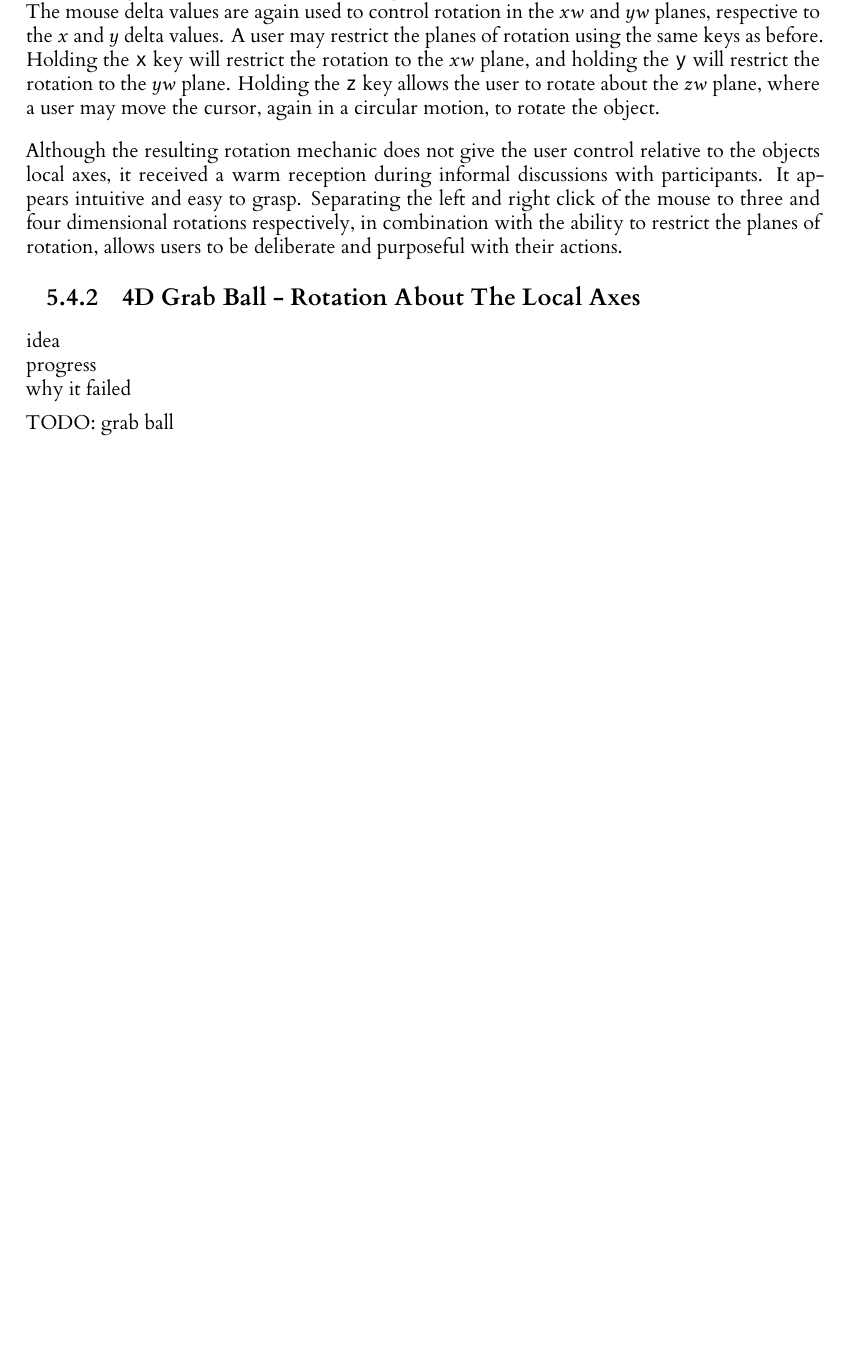
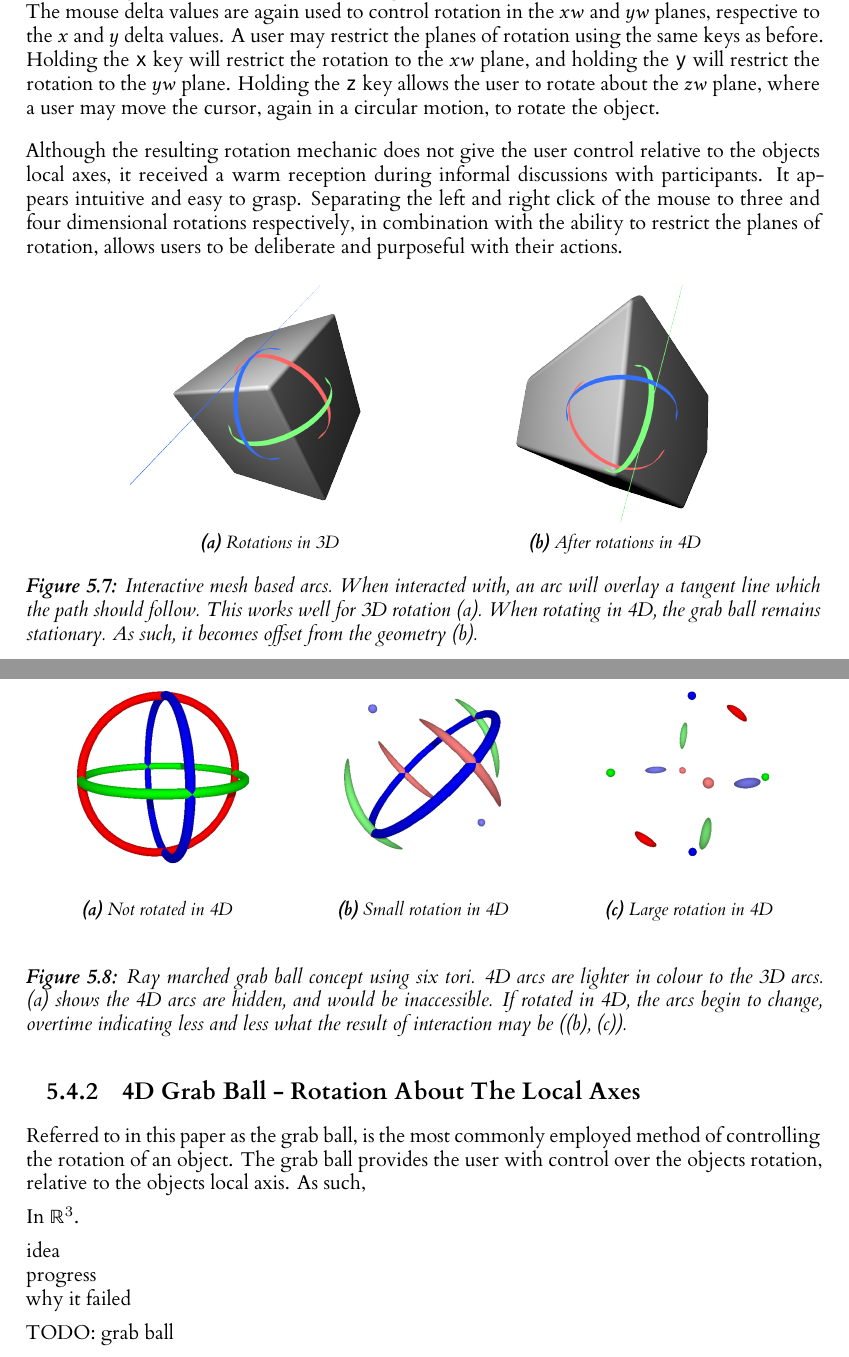
Before and after one commit to JoeSubbi/Investigation-into-4D-Shapes, a LaTeX thesis (dissertation/l4proj.tex): part of page 33 of 55 before the commit and two parts of pages 33 and 34 of 56 after it, the two joined at a grey line, cut so that both start at the same text, the shorter picture padded with empty space. Compiled offline with XeLaTeX.

Commit message:
Grab ball figures - need to move around
Signed-off-by: JoeSubbi <joe.subbiani@gmail.com>

```diff
--- a/dissertation/l4proj.tex
+++ b/dissertation/l4proj.tex
@@ -940,17 +941,74 @@ A user may restrict the planes of rotation using the same keys as before. Holdin
 Although the resulting rotation mechanic does not give the user control relative to the objects local axes, it received a warm reception during informal discussions with participants. It appears intuitive and easy to grasp.
 Separating the left and right click of the mouse to three and four dimensional rotations respectively, in combination with the ability to restrict the planes of rotation, allows users to be deliberate and purposeful with their actions.
 
+\begin{figure}[H]
+  \hspace{1.75cm}
+  \begin{subfigure}[b]{0.35\textwidth}
+    \includegraphics[width=\textwidth]{images/rotation/grabball-3D.PNG}
+    \caption{
+      Rotations in 3D
+    }
+    \label{fig:grab1}
+  \end{subfigure}
+  \hspace{1cm}
+  \begin{subfigure}[b]{0.35\textwidth}
+    \includegraphics[width=\textwidth]{images/rotation/grabball-3D-offset.PNG}
+    \caption{
+      After rotations in 4D
+    }
+    \label{fig:grab2}
+  \end{subfigure}
+  \label{fig:grabballs-arcs}
+  \caption{
+    Interactive mesh based arcs. When interacted with, an arc will overlay a tangent line which the path should follow. This works well for 3D rotation \subref{fig:grab1}. When rotating in 4D, the grab ball remains stationary. As such, it becomes offset from the geometry \subref{fig:grab2}.
+  }
+\end{figure}
+
+\begin{figure}[H]
+  \begin{subfigure}[b]{0.33\textwidth}
+    \includegraphics[width=\textwidth]{images/rotation/grabball-torii.PNG}
+    \caption{
+      Not rotated in 4D
+    }
+    \label{fig:grab3}
+  \end{subfigure}
+  \begin{subfigure}[b]{0.33\textwidth}
+    \includegraphics[width=\textwidth]{images/rotation/grabball-torii-split-2.PNG}
+    \caption{
+      Small rotation in 4D
+    }
+    \label{fig:grab4}
+  \end{subfigure}
+  \begin{subfigure}[b]{0.33\textwidth}
+    \includegraphics[width=\textwidth]{images/rotation/grabball-torii-split.PNG}
+    \caption{
+      Large rotation in 4D
+    }
+    \label{fig:grab5}
+  \end{subfigure}
+  \label{fig:grabballs-tori}
+  \caption{
+    Ray marched grab ball concept using six tori. 4D arcs are lighter in colour to the 3D arcs. \subref{fig:grab3} shows the 4D arcs are hidden, and would be inaccessible. If rotated in 4D, the arcs begin to change, overtime indicating less and less what the result of interaction may be (\subref{fig:grab4}, \subref{fig:grab5}).
+  }
+\end{figure}
+
 \subsection{4D Grab Ball - Rotation About The Local Axes}
 
 %\vskip 0.5em
 %Alternatively, the most common method of rotating an object takes rotations relative to a local axis. This local axis can be assigned to world space, or rotate objects relative to their real time pose. The method of rotation, despite its popularity, it appears unnamed. It will be referred to as a grab ball. The grab ball is made up of 3 arcs. An arc can be selected by holding down a mouse button. From here, the plane of rotation is restricted as parallel to the arc. The user may drag the mouse to rotate the object, and grab ball, along this plane of rotation. As the grab ball rotates with the object, the user is in control of the objects rotation relative to its local axis at all times.
 %The grab ball provides an efficient method of rotation, but is implemented in different ways throughout various software. For example, \textit{Blender} allows the user to rotate by moving the cursor, following the path of the arc in a circular motion. \textit{Unity} however requires the user to move the mouse along the path of the tangent to the arc.
 
+Referred to in this paper as the grab ball, is the most commonly employed method of controlling the rotation of an object. The grab ball provides the user with control over the objects rotation, relative to the objects local axis. As such,
+
+In $\mathbb{R}^3$.
+
 idea\\
 progress\\
 why it failed
 
 TODO: grab ball
+
+%====
 
 \begin{figure}[H]
   \begin{subfigure}[b]{0.25\textwidth}
```
Also changed, not shown: dissertation/images/rotation/grabball-3D-offset.PNG (added), dissertation/images/rotation/grabball-3D.PNG (added), dissertation/images/rotation/grabball-torii-split-2.PNG (added), dissertation/images/rotation/grabball-torii-split.PNG (added), dissertation/images/rotation/grabball-torii.PNG (added), dissertation/l4proj.tex (9 more changed lines).
